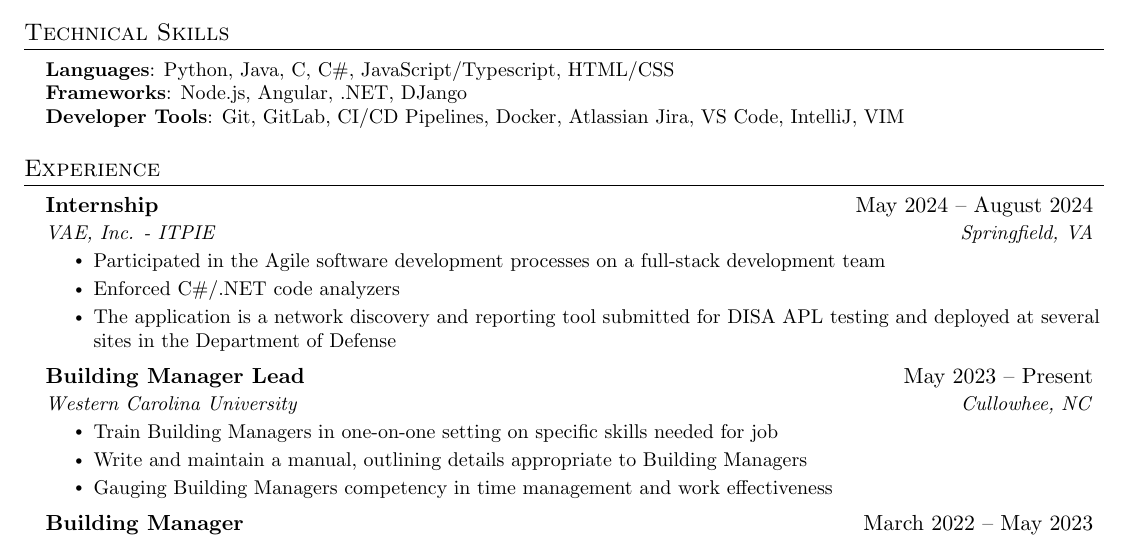
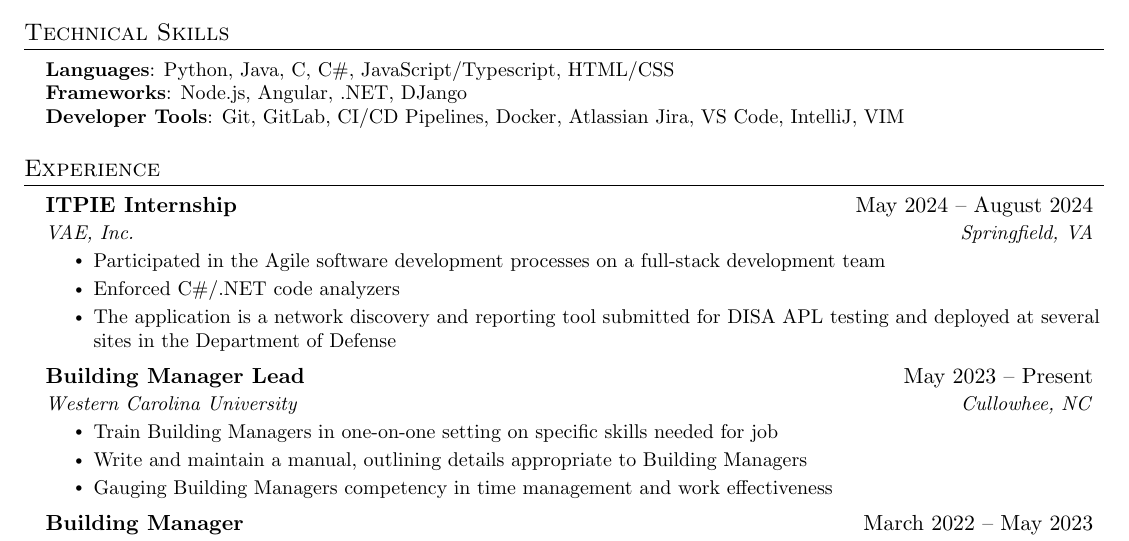
Before and after one commit to MisterJokestar/MisterJokestar.github.io, a LaTeX CV (JWResume/JWResume.tex): part of the page, cut so that both start at the same text. Compiled offline with pdfLaTeX.

Commit message:
Hello World

```diff
--- a/JWResume/JWResume.tex
+++ b/JWResume/JWResume.tex
@@ -144,8 +144,8 @@
   \resumeSubHeadingListStart
 
     \resumeSubheading
-      {Internship}{May 2024 -- August 2024}
-      {VAE, Inc. - ITPIE}{Springfield, VA}
+      {ITPIE Internship}{May 2024 -- August 2024}
+      {VAE, Inc.}{Springfield, VA}
       \resumeItemListStart
         \resumeItem{Participated in the Agile software development processes on a full-stack development team}
         \resumeItem{Enforced C\#/.NET code analyzers}
```
Also changed, not shown: JWResume/JWResume.pdf, 6 other files.
